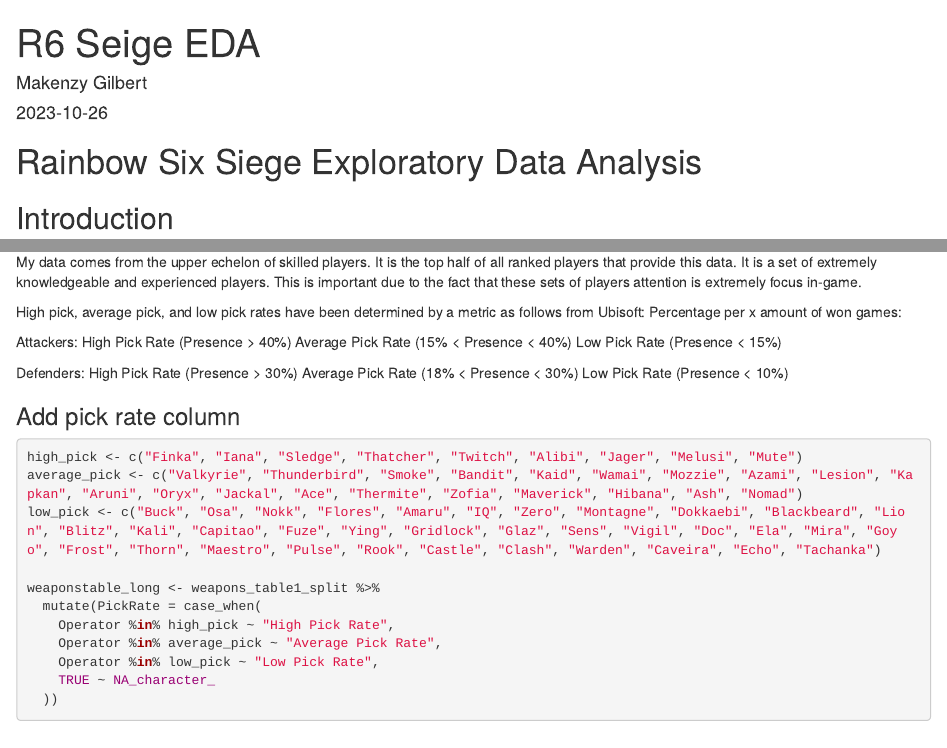
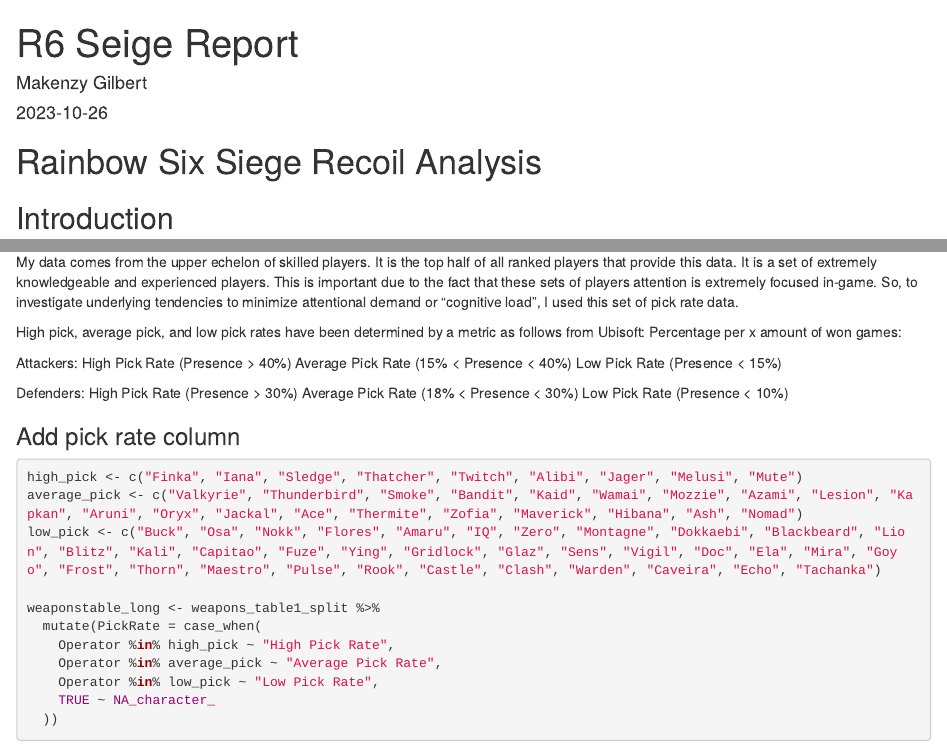
Before and after one commit to mgilbert2/R6-DSci-Proj, an R Markdown document (scripts/R6proj.Rmd): the page in a window 1100 px wide, from its top, and a second part further down, joined at a grey line. Rendered offline with R 4.5, knitr and Pandoc, with nearby package versions; some code elsewhere in the file could not run offline.

Commit message:
knittedpdf
report

````diff
--- a/scripts/R6EDA.Rmd
+++ b/scripts/R6proj.Rmd
@@ -1,8 +1,11 @@
 ---
-title: "R6 Seige EDA"
+title: "R6 Seige Report"
 author: "Makenzy Gilbert"
 date: "2023-10-26"
-output: html_document
+output:
+  word_document: default
+  html_document: default
+  pdf_document: default
 editor_options:
   markdown:
     wrap: 72
@@ -12,7 +15,7 @@
 knitr::opts_chunk$set(echo = TRUE)
 ```
 
-# Rainbow Six Siege Exploratory Data Analysis
+# Rainbow Six Siege Recoil Analysis
 
 ## Introduction
 
@@ -186,9 +189,7 @@
 
 My data comes from the upper echelon of skilled players. It is the top
 half of all ranked players that provide this data. It is a set of
-extremely knowledgeable and experienced players. This is important due
-to the fact that these sets of players attention is extremely focus
-in-game.
+extremely knowledgeable and experienced players. This is important due to the fact that these sets of players attention is extremely focused in-game. So, to investigate underlying tendencies to minimize attentional demand or “cognitive load”, I used this set of pick rate data.
 
 High pick, average pick, and low pick rates have been determined by a
 metric as follows from Ubisoft: Percentage per x amount of won games:
````
Also changed, not shown: paper/R6projfinal.pdf (added), scripts/R6proj.Rmd (2 more changed lines), 2 other files.
